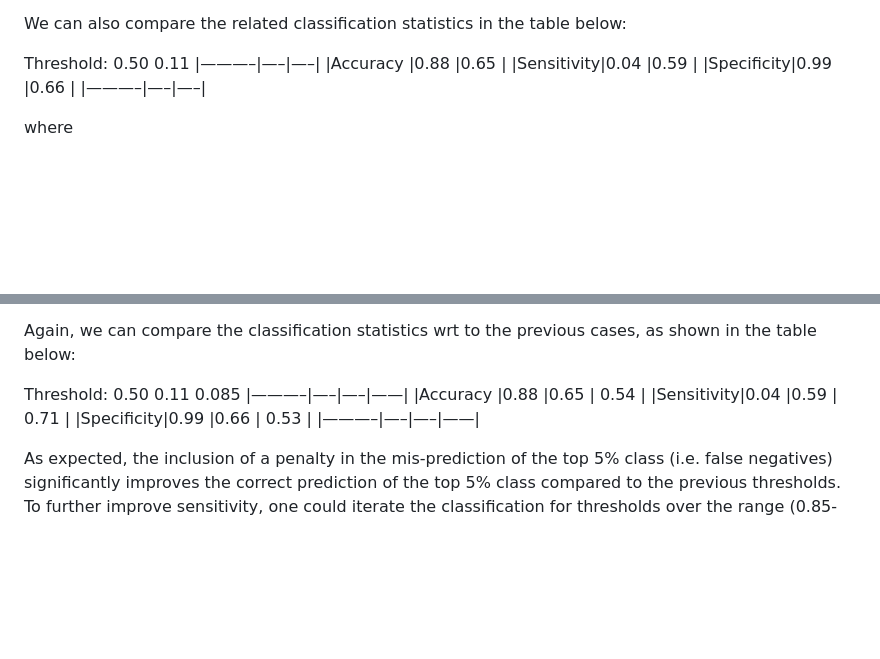
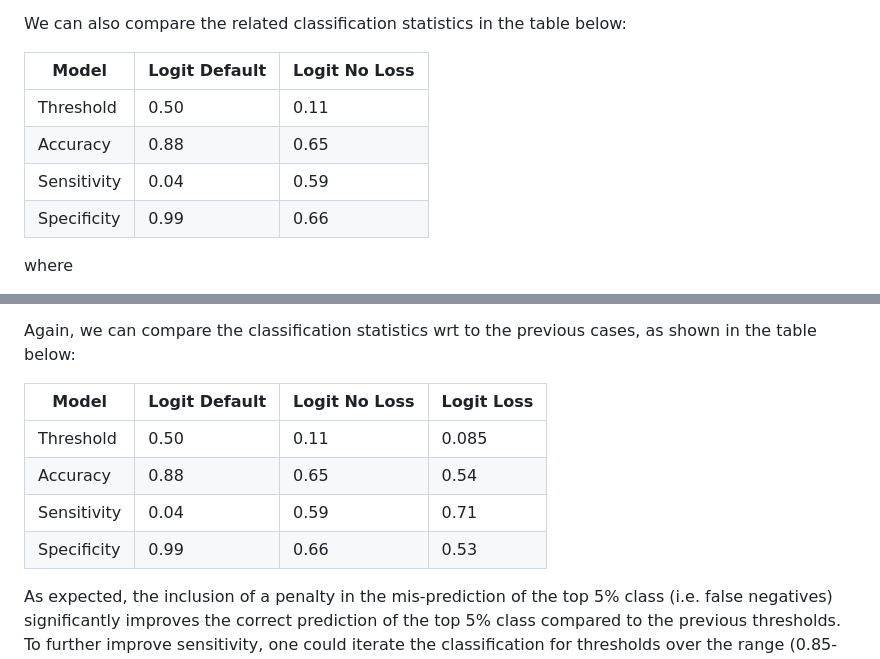
Before and after one commit to ccastelli1994/DataAnalysis3, a Markdown page: Assignment3/Technical_report.md, 2 parts joined by grey strips. Rendered like a GitHub page; blank space fills up the shorter version.

```diff
--- a/Assignment3/Technical_report.md
+++ b/Assignment3/Technical_report.md
@@ -633,9 +633,12 @@ before, as shown in the second row of the table above.
 We can also compare the related classification statistics in the table
 below:
 
-Threshold: 0.50 0.11 \|———–\|—–\|—–\| \|Accuracy \|0.88 \|0.65 \|
-\|Sensitivity\|0.04 \|0.59 \| \|Specificity\|0.99 \|0.66 \|
-\|———–\|—–\|—–\|
+| Model | Logit Default | Logit No Loss |
+|-------|---------------|---------------|
+|Threshold| 0.50        | 0.11          |
+|Accuracy | 0.88        | 0.65          |
+|Sensitivity | 0.04     | 0.59          |
+|Specificity | 0.99     | 0.66          |
 
 where
 
@@ -718,9 +721,12 @@ gets worse and now reaches 0.76.
 Again, we can compare the classification statistics wrt to the previous
 cases, as shown in the table below:
 
-Threshold: 0.50 0.11 0.085 \|———–\|—–\|—–\|——\| \|Accuracy \|0.88 \|0.65
-\| 0.54 \| \|Sensitivity\|0.04 \|0.59 \| 0.71 \| \|Specificity\|0.99
-\|0.66 \| 0.53 \| \|———–\|—–\|—–\|——\|
+| Model | Logit Default | Logit No Loss | Logit Loss |
+|-------|---------------|---------------|------------|
+|Threshold| 0.50        | 0.11          | 0.085      |
+|Accuracy | 0.88        | 0.65          | 0.54       |
+|Sensitivity | 0.04     | 0.59          | 0.71       |
+|Specificity | 0.99     | 0.66          | 0.53       |
 
 As expected, the inclusion of a penalty in the mis-prediction of the top
 5% class (i.e. false negatives) significantly improves the correct
```
Also changed, not shown: other parts of Assignment3/Technical_report.md (+9 -6 lines).
